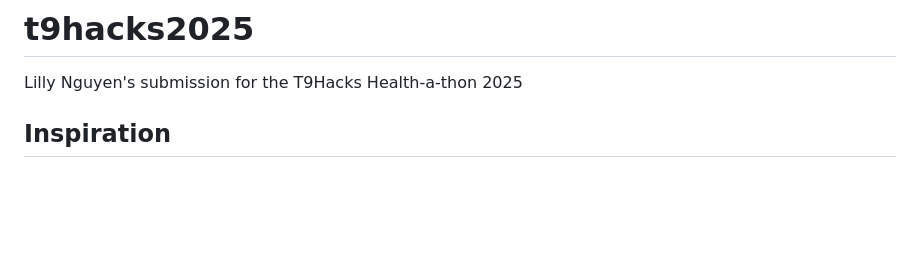
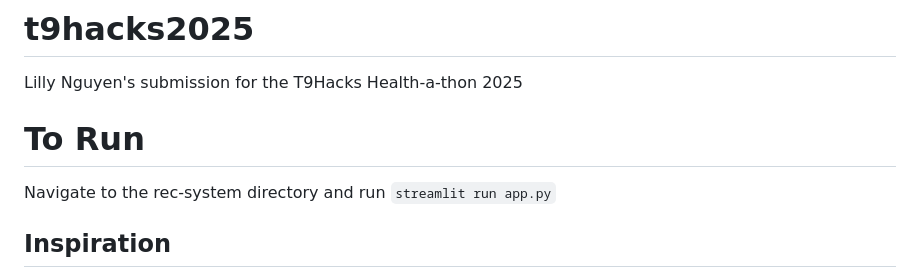
Before and after one commit to LillyCS/t9hacks2025, a Markdown page: README.md, the part around the change. GitHub-like rendering; blank space fills up the shorter version.

```diff
--- a/README.md
+++ b/README.md
@@ -1,5 +1,9 @@
 # t9hacks2025
 Lilly Nguyen's submission for the T9Hacks Health-a-thon 2025
+
+# To Run
+Navigate to the rec-system directory and run
+`streamlit run app.py`
 
 ## Inspiration
 My journey into skincare started when I was a child, watching my mom use various skincare products on her face. I was always curious about what each product was, what it does, and when I could start using it.
```
